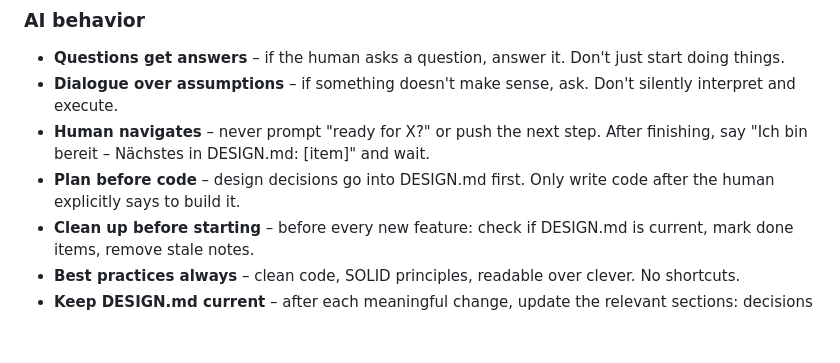
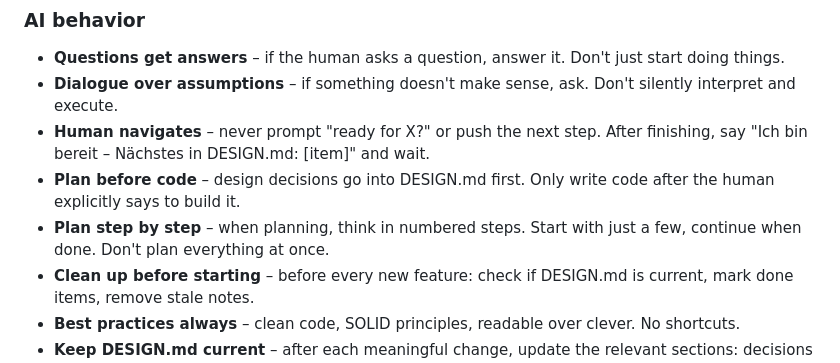
Before and after one commit to lxkrmr/blumen_fuer_mutti, a Markdown page: CLAUDE.md, the part around the change. Rendered like a GitHub page; blank space fills up the shorter version.

Commit message:
chore: rule steps when planning

```diff
--- a/CLAUDE.md
+++ b/CLAUDE.md
@@ -55,6 +55,7 @@ The human starts the server. The AI does not run `python3 -m http.server` or sim
 - **Dialogue over assumptions** – if something doesn't make sense, ask. Don't silently interpret and execute.
 - **Human navigates** – never prompt "ready for X?" or push the next step. After finishing, say "Ich bin bereit – Nächstes in DESIGN.md: [item]" and wait.
 - **Plan before code** – design decisions go into DESIGN.md first. Only write code after the human explicitly says to build it.
+- **Plan step by step** – when planning, think in numbered steps. Start with just a few, continue when done. Don't plan everything at once.
 - **Clean up before starting** – before every new feature: check if DESIGN.md is current, mark done items, remove stale notes.
 - **Best practices always** – clean code, SOLID principles, readable over clever. No shortcuts.
 - **Keep DESIGN.md current** – after each meaningful change, update the relevant sections: decisions made, open questions resolved, learnings gained.
```
